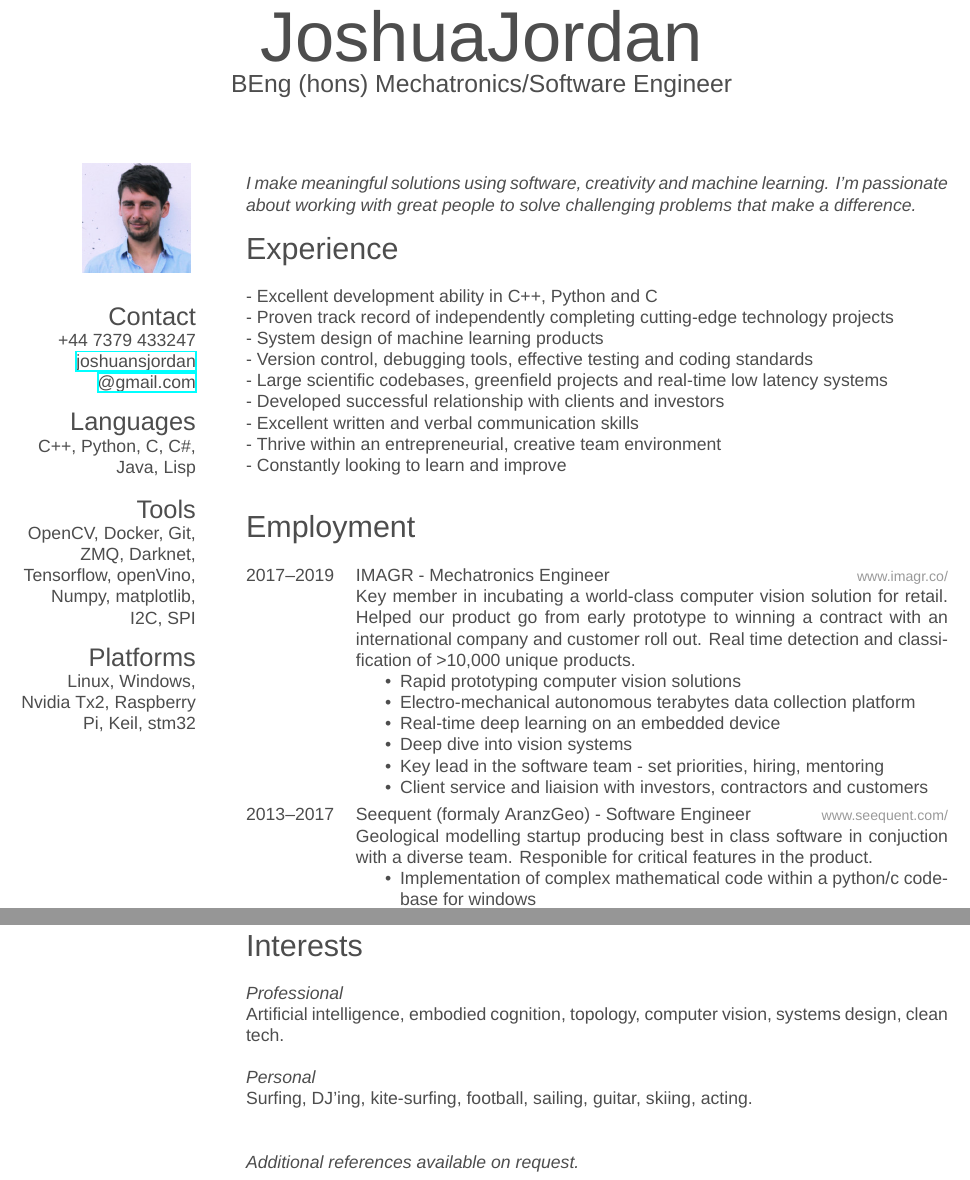
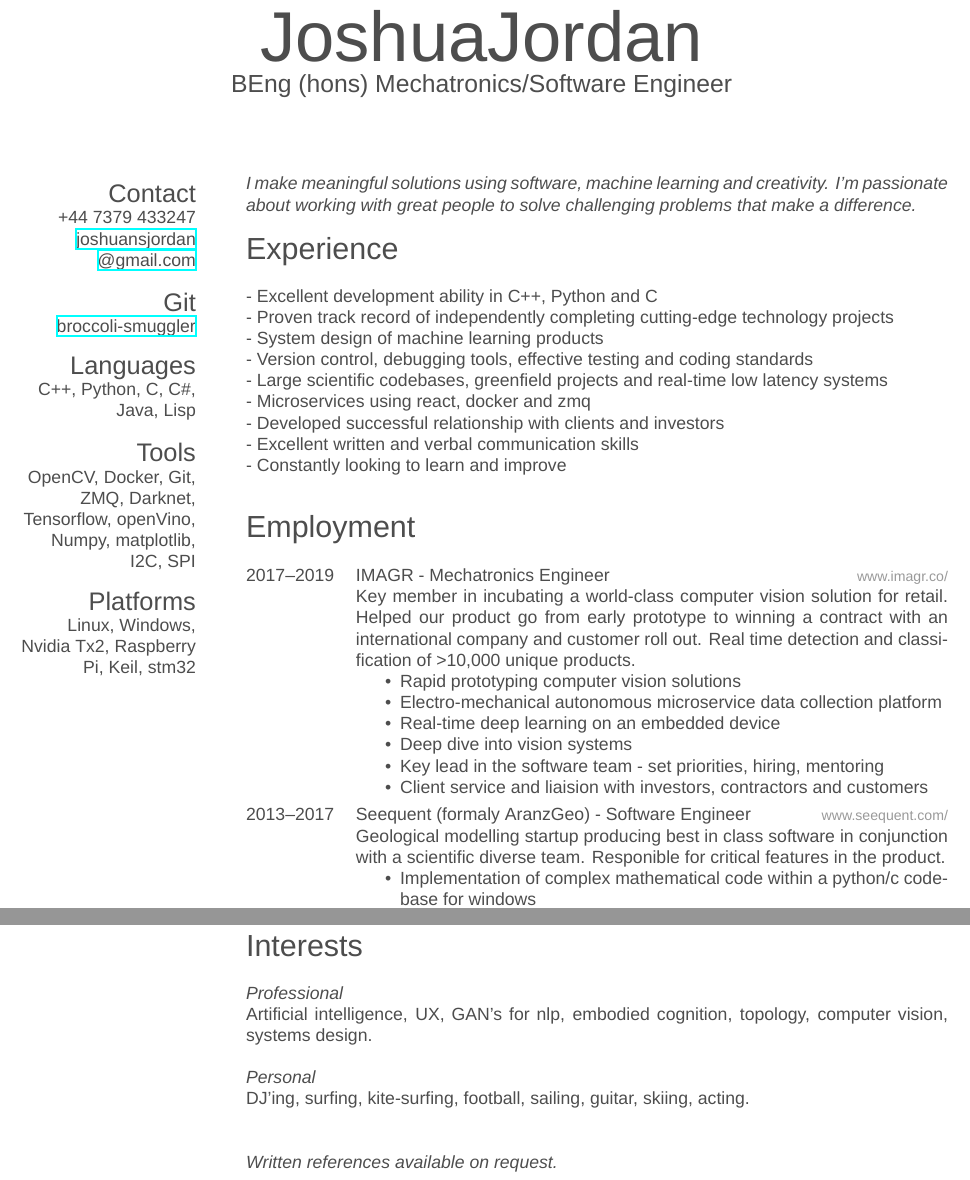
Before and after one commit to broccoli-smuggler/cv, a LaTeX CV (cv.tex): two parts of pages 1 and 2 of 2, joined at a grey line, cut so that both start at the same text. Compiled offline with XeLaTeX; a missing font is replaced by an installed copy or a similar font.

Commit message:
added github

```diff
--- a/cv.tex
+++ b/cv.tex
@@ -22,10 +22,12 @@
 %----------------------------------------------------------------------------------------
 
 \begin{aside} % In the aside, each new line forces a line break
-\includegraphics[width=0.6\columnwidth]{0.jpg} % REMOVE THIS LINE FOR NO PHOTO
+%\includegraphics[width=0.6\columnwidth]{0.jpg} % REMOVE THIS LINE FOR NO PHOTO
 \section{Contact}
 +44 7379 433247
 \href{mailto:joshuansjordan@gmail.com}{joshuansjordan\\@gmail.com}
+\section{Git}
+\href{https://github.com/broccoli-smuggler}{broccoli-smuggler}
 \section{Languages}
 C++, Python, C, C\#, Java, Lisp
 \section{Tools}
@@ -37,7 +39,7 @@ Linux, Windows, Nvidia Tx2, Raspberry Pi, Keil, stm32
 %----------------------------------------------------------------------------------------
 %	Summary / intro
 %----------------------------------------------------------------------------------------
-\emph{I make meaningful solutions using software, creativity and machine learning. I'm passionate about working with great people to solve challenging problems that make a difference.}
+\emph{I make meaningful solutions using software, machine learning and creativity. I'm passionate about working with great people to solve challenging problems that make a difference.}
 
 \section{Experience}
 %\begin{itemize}
@@ -46,9 +48,9 @@ Linux, Windows, Nvidia Tx2, Raspberry Pi, Keil, stm32
 - System design of machine learning products\\
 - Version control, debugging tools, effective testing and coding standards\\
 - Large scientific codebases, greenfield projects and real-time low latency systems\\
+- Microservices using react, docker and zmq\\
 - Developed successful relationship with clients and investors\\
 - Excellent written and verbal communication skills\\
-- Thrive within an entrepreneurial, creative team environment\\
 - Constantly looking to learn and improve\\
 
 %----------------------------------------------------------------------------------------
@@ -64,7 +66,7 @@ Linux, Windows, Nvidia Tx2, Raspberry Pi, Keil, stm32
 {Key member in incubating a world-class computer vision solution for retail. Helped our product go from early prototype to winning a contract with an international company and customer roll out. Real time detection and classification of >10,000 unique products.
 \begin{itemize}
 \item Rapid prototyping computer vision solutions
-\item Electro-mechanical autonomous terabytes data collection platform
+\item Electro-mechanical autonomous microservice data collection platform
 \item Real-time deep learning on an embedded device
 \item Deep dive into vision systems
 \item Key lead in the software team - set priorities, hiring, mentoring
@@ -75,7 +77,7 @@ Linux, Windows, Nvidia Tx2, Raspberry Pi, Keil, stm32
 {2013--2017}
 {Seequent (formaly AranzGeo) - Software Engineer}
 {www.seequent.com/}
-{Geological modelling startup producing best in class software in conjuction with a diverse team. Responible for critical features in the product.
+{Geological modelling startup producing best in class software in conjunction with a scientific diverse team. Responible for critical features in the product.
 \begin{itemize}
 \item Implementation of complex mathematical code within a python/c codebase for windows
 \item Fast, responsive and intuitive application with large datasets
@@ -145,9 +147,9 @@ Class representative - events organisation, liasion for peers}
 \end{entrylist}
 
 \section{Interests}
-\emph{Professional}\\ Artificial intelligence, embodied cognition, topology, computer vision, systems design, clean tech.\\
+\emph{Professional}\\ Artificial intelligence, UX, GAN's for nlp, embodied cognition, topology, computer vision, systems design.\\
 \\
-\emph{Personal}\\ Surfing, DJ'ing, kite-surfing, football, sailing, guitar, skiing, acting.
+\emph{Personal}\\ DJ'ing, surfing, kite-surfing, football, sailing, guitar, skiing, acting.
 \\ \\ \\
-\emph{Additional references available on request.}
+\emph{Written references available on request.}
 \end{document}
```
Also changed, not shown: 0.jpg, cv copy.pdf (added), cv.pdf, cv_sans.pdf (added), references/2019 Reference Letter Joshua Jordan.pdf (added), references/20191001 Joshua Jordan Reference.jpeg (added), 3 other files.
